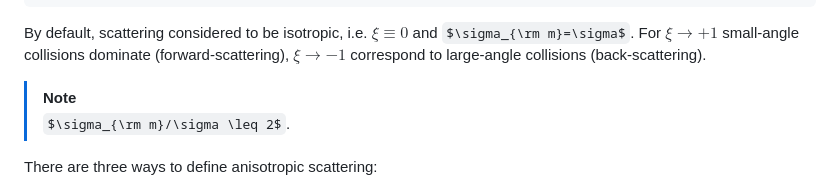
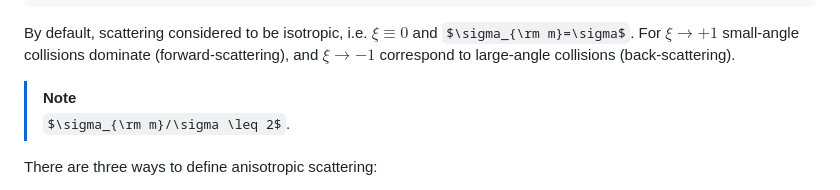
Before and after one commit to ChernyshevT/LTPLib_project, a Markdown page: README.md, the part around the change. Rendered like a GitHub page; some formulas as TeX source.

```diff
--- a/README.md
+++ b/README.md
@@ -283,7 +283,7 @@ Internally, fitting-parameter $\xi(\varepsilon)$ [^janssen2016][^flynn2024] is u
 By default, scattering considered to be isotropic, i.e.
 $\xi\equiv 0$ and $\sigma_{\rm m}=\sigma$.
 For $\xi \rightarrow +1$ small-angle collisions dominate (forward-scattering),
-$\xi \rightarrow -1$ correspond to large-angle collisions (back-scattering).
+and $\xi \rightarrow -1$ correspond to large-angle collisions (back-scattering).
 > [!NOTE]
 > $\sigma_{\rm m}/\sigma \leq 2$.
 
```
